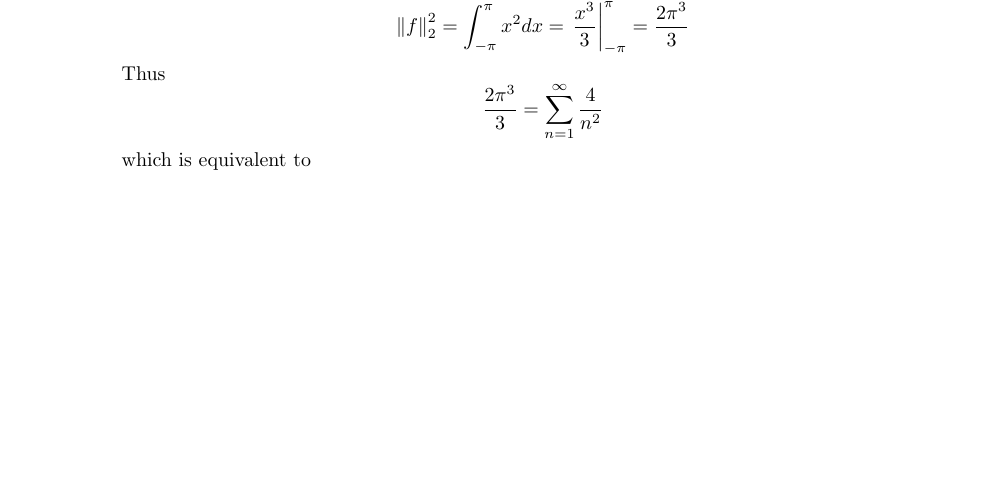
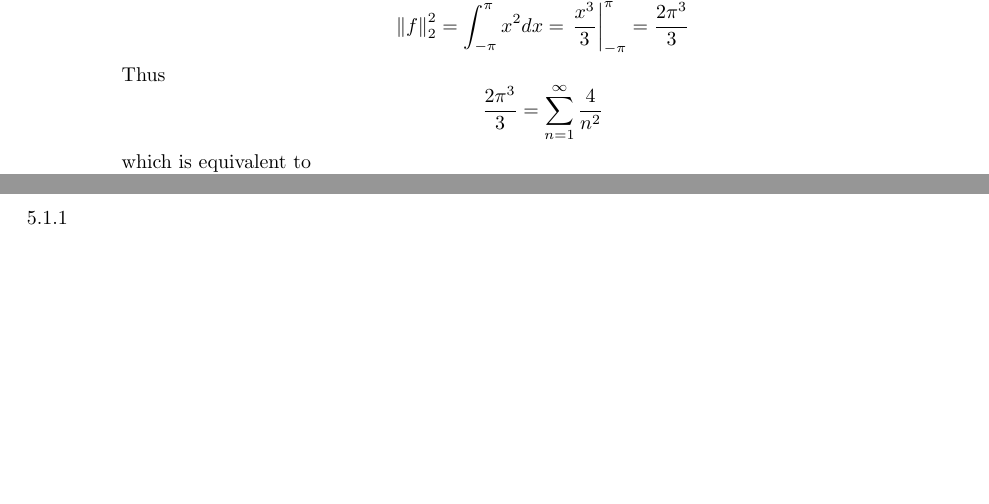
Before and after one commit to tomeichlersmith/BeginningFunctionalAnalysis, a LaTeX document (Solutions.tex, which reads Sections/Chapter5.tex): part of page 23 of 23 before the commit and two parts of pages 23 and 24 of 24 after it, the two joined at a grey line, cut so that both start at the same text, the shorter picture padded with empty space. Compiled offline with pdfLaTeX.

Commit message:
created ch 5 file

```diff
--- /dev/null
+++ b/Sections/Chapter5.tex
@@ -0,0 +1,9 @@
+\documentclass[../../Solutions.tex]{subfiles}
+
+\begin{document}
+
+\begin{itemize}
+	\item [5.1.1]
+\end{itemize}
+
+\end{document}
```
Also changed, not shown: Solutions.tex (+4 -0 lines).
